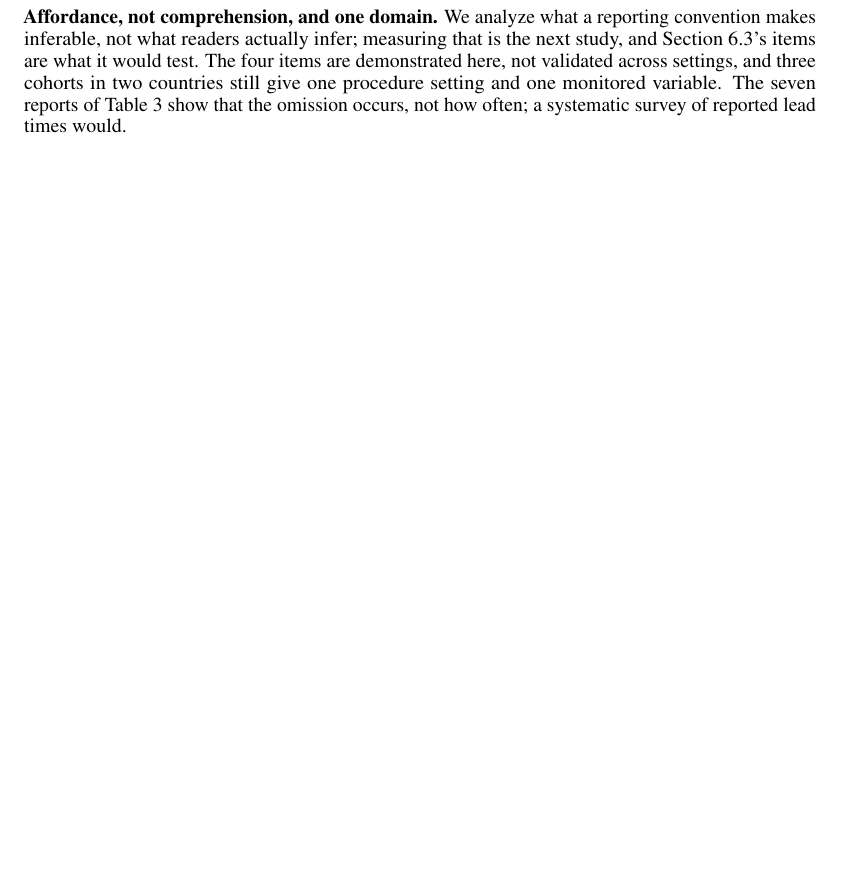
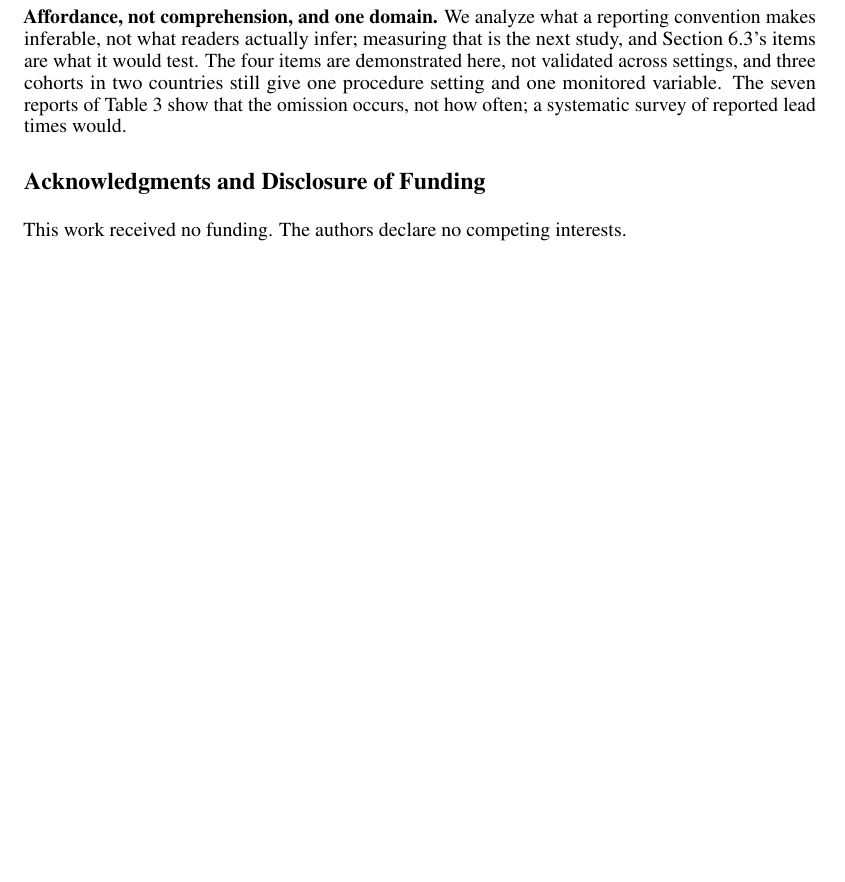
Before and after one commit to Jovinus/ioh-leadtime, a LaTeX paper (analysis/conference_rcmlr_leadtime/latex/main.tex, which reads analysis/conference_rcmlr_leadtime/latex/body.tex): part of page 8 of 36, cut so that both start at the same text, the shorter picture padded with empty space. Compiled offline with pdfLaTeX.

Commit message:
Sync: funding disclosure restored

```diff
--- a/analysis/conference_rcmlr_leadtime/latex/body.tex
+++ b/analysis/conference_rcmlr_leadtime/latex/body.tex
@@ -439,3 +439,7 @@ items are what it would test. The four items are demonstrated here, not validate
 settings, and three cohorts in two countries still give one procedure setting and one monitored
 variable. The seven reports of Table 3 show that the omission occurs, not how
 often; a systematic survey of reported lead times would.
+
+\begin{ack}
+This work received no funding. The authors declare no competing interests.
+\end{ack}
```
Also changed, not shown: analysis/conference_rcmlr_leadtime/PAPER.md (+4 -0 lines), paper.pdf.
